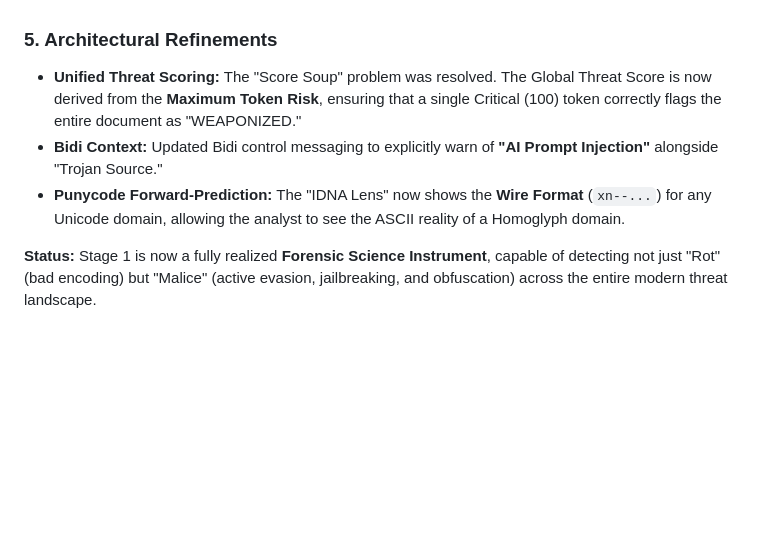
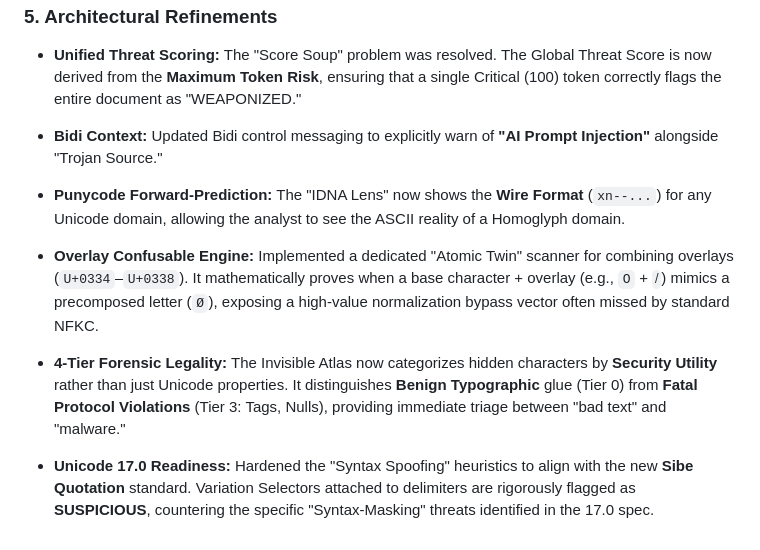
Before and after one commit to texttics/texttics-site, a Markdown page: readme.md, the part around the change. Rendered like a GitHub page; blank space fills up the shorter version.

```diff
--- a/readme.md
+++ b/readme.md
@@ -1624,4 +1624,6 @@ We moved beyond analyzing what the text *is* to predicting what it *will become*
 * **Bidi Context:** Updated Bidi control messaging to explicitly warn of **"AI Prompt Injection"** alongside "Trojan Source."
 * **Punycode Forward-Prediction:** The "IDNA Lens" now shows the **Wire Format** (`xn--...`) for any Unicode domain, allowing the analyst to see the ASCII reality of a Homoglyph domain.
 
-**Status:** Stage 1 is now a fully realized **Forensic Science Instrument**, capable of detecting not just "Rot" (bad encoding) but "Malice" (active evasion, jailbreaking, and obfuscation) across the entire modern threat landscape.
+* **Overlay Confusable Engine:** Implemented a dedicated "Atomic Twin" scanner for combining overlays (`U+0334`–`U+0338`). It mathematically proves when a base character + overlay (e.g., `O` + `̸`) mimics a precomposed letter (`Ø`), exposing a high-value normalization bypass vector often missed by standard NFKC.
+* **4-Tier Forensic Legality:** The Invisible Atlas now categorizes hidden characters by **Security Utility** rather than just Unicode properties. It distinguishes **Benign Typographic** glue (Tier 0) from **Fatal Protocol Violations** (Tier 3: Tags, Nulls), providing immediate triage between "bad text" and "malware."
+* **Unicode 17.0 Readiness:** Hardened the "Syntax Spoofing" heuristics to align with the new **Sibe Quotation** standard. Variation Selectors attached to delimiters are rigorously flagged as **SUSPICIOUS**, countering the specific "Syntax-Masking" threats identified in the 17.0 spec.
```
